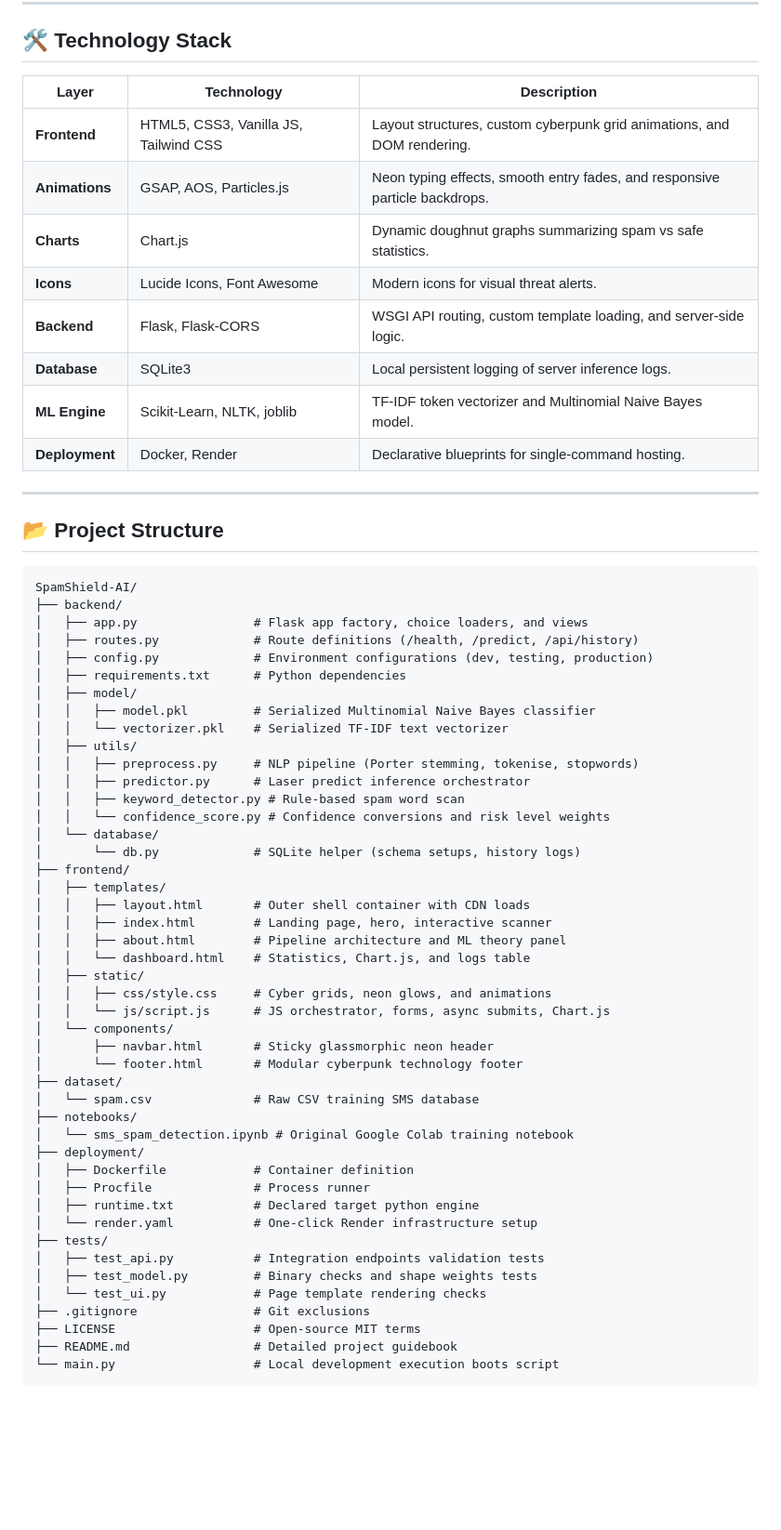
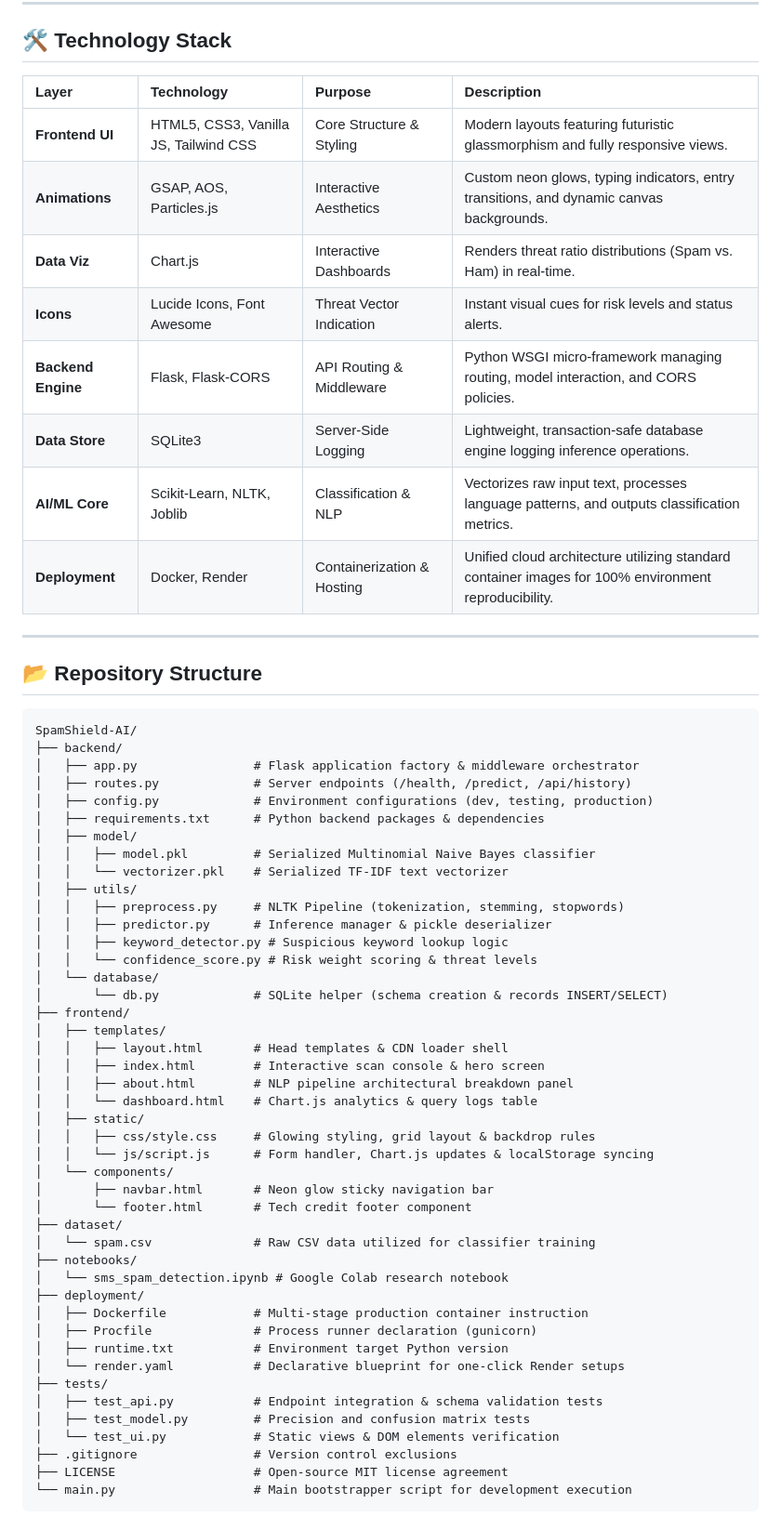
Before and after one commit to samarthupadhyay2294-rgb/SMS-spam-detection, a Markdown page: README.md, the part around one of its changes. Shown at 93% size. GitHub-like rendering; blank space fills up the shorter version.

Commit message:
docs: overhaul README with premium cyberpunk styling, system architecture, and live Render link

````diff
--- a/README.md
+++ b/README.md
@@ -25,65 +89,64 @@ The application utilizes a **Multinomial Naive Bayes** classifier trained on his
 
 ## 🛠️ Technology Stack
 
-| Layer | Technology | Description |
-|---|---|---|
-| **Frontend** | HTML5, CSS3, Vanilla JS, Tailwind CSS | Layout structures, custom cyberpunk grid animations, and DOM rendering. |
-| **Animations** | GSAP, AOS, Particles.js | Neon typing effects, smooth entry fades, and responsive particle backdrops. |
-| **Charts** | Chart.js | Dynamic doughnut graphs summarizing spam vs safe statistics. |
-| **Icons** | Lucide Icons, Font Awesome | Modern icons for visual threat alerts. |
-| **Backend** | Flask, Flask-CORS | WSGI API routing, custom template loading, and server-side logic. |
-| **Database** | SQLite3 | Local persistent logging of server inference logs. |
-| **ML Engine** | Scikit-Learn, NLTK, joblib | TF-IDF token vectorizer and Multinomial Naive Bayes model. |
-| **Deployment** | Docker, Render | Declarative blueprints for single-command hosting. |
+| Layer | Technology | Purpose | Description |
+| :--- | :--- | :--- | :--- |
+| **Frontend UI** | HTML5, CSS3, Vanilla JS, Tailwind CSS | Core Structure & Styling | Modern layouts featuring futuristic glassmorphism and fully responsive views. |
+| **Animations** | GSAP, AOS, Particles.js | Interactive Aesthetics | Custom neon glows, typing indicators, entry transitions, and dynamic canvas backgrounds. |
+| **Data Viz** | Chart.js | Interactive Dashboards | Renders threat ratio distributions (Spam vs. Ham) in real-time. |
+| **Icons** | Lucide Icons, Font Awesome | Threat Vector Indication | Instant visual cues for risk levels and status alerts. |
+| **Backend Engine** | Flask, Flask-CORS | API Routing & Middleware | Python WSGI micro-framework managing routing, model interaction, and CORS policies. |
+| **Data Store** | SQLite3 | Server-Side Logging | Lightweight, transaction-safe database engine logging inference operations. |
+| **AI/ML Core** | Scikit-Learn, NLTK, Joblib | Classification & NLP | Vectorizes raw input text, processes language patterns, and outputs classification metrics. |
+| **Deployment** | Docker, Render | Containerization & Hosting | Unified cloud architecture utilizing standard container images for 100% environment reproducibility. |
 
 ---
 
-## 📂 Project Structure
+## 📂 Repository Structure
 
 ```text
 SpamShield-AI/
 ├── backend/
-│   ├── app.py                # Flask app factory, choice loaders, and views
-│   ├── routes.py             # Route definitions (/health, /predict, /api/history)
+│   ├── app.py                # Flask application factory & middleware orchestrator
+│   ├── routes.py             # Server endpoints (/health, /predict, /api/history)
 │   ├── config.py             # Environment configurations (dev, testing, production)
-│   ├── requirements.txt      # Python dependencies
+│   ├── requirements.txt      # Python backend packages & dependencies
 │   ├── model/
 │   │   ├── model.pkl         # Serialized Multinomial Naive Bayes classifier
 │   │   └── vectorizer.pkl    # Serialized TF-IDF text vectorizer
 │   ├── utils/
-│   │   ├── preprocess.py     # NLP pipeline (Porter stemming, tokenise, stopwords)
-│   │   ├── predictor.py      # Laser predict inference orchestrator
-│   │   ├── keyword_detector.py # Rule-based spam word scan
-│   │   └── confidence_score.py # Confidence conversions and risk level weights
+│   │   ├── preprocess.py     # NLTK Pipeline (tokenization, stemming, stopwords)
+│   │   ├── predictor.py      # Inference manager & pickle deserializer
+│   │   ├── keyword_detector.py # Suspicious keyword lookup logic
+│   │   └── confidence_score.py # Risk weight scoring & threat levels
 │   └── database/
-│       └── db.py             # SQLite helper (schema setups, history logs)
+│       └── db.py             # SQLite helper (schema creation & records INSERT/SELECT)
 ├── frontend/
 │   ├── templates/
-│   │   ├── layout.html       # Outer shell container with CDN loads
-│   │   ├── index.html        # Landing page, hero, interactive scanner
-│   │   ├── about.html        # Pipeline architecture and ML theory panel
-│   │   └── dashboard.html    # Statistics, Chart.js, and logs table
+│   │   ├── layout.html       # Head templates & CDN loader shell
+│   │   ├── index.html        # Interactive scan console & hero screen
+│   │   ├── about.html        # NLP pipeline architectural breakdown panel
+│   │   └── dashboard.html    # Chart.js analytics & query logs table
 │   ├── static/
-│   │   ├── css/style.css     # Cyber grids, neon glows, and animations
-│   │   └── js/script.js      # JS orchestrator, forms, async submits, Chart.js
+│   │   ├── css/style.css     # Glowing styling, grid layout & backdrop rules
+│   │   └── js/script.js      # Form handler, Chart.js updates & localStorage syncing
 │   └── components/
-│       ├── navbar.html       # Sticky glassmorphic neon header
-│       └── footer.html       # Modular cyberpunk technology footer
+│       ├── navbar.html       # Neon glow sticky navigation bar
+│       └── footer.html       # Tech credit footer component
 ├── dataset/
-│   └── spam.csv              # Raw CSV training SMS database
+│   └── spam.csv              # Raw CSV data utilized for classifier training
 ├── notebooks/
-│   └── sms_spam_detection.ipynb # Original Google Colab training notebook
+│   └── sms_spam_detection.ipynb # Google Colab research notebook
 ├── deployment/
-│   ├── Dockerfile            # Container definition
-│   ├── Procfile              # Process runner
-│   ├── runtime.txt           # Declared target python engine
-│   └── render.yaml           # One-click Render infrastructure setup
+│   ├── Dockerfile            # Multi-stage production container instruction
+│   ├── Procfile              # Process runner declaration (gunicorn)
+│   ├── runtime.txt           # Environment target Python version
+│   └── render.yaml           # Declarative blueprint for one-click Render setups
 ├── tests/
-│   ├── test_api.py           # Integration endpoints validation tests
-│   ├── test_model.py         # Binary checks and shape weights tests
-│   └── test_ui.py            # Page template rendering checks
-├── .gitignore                # Git exclusions
-├── LICENSE                   # Open-source MIT terms
-├── README.md                 # Detailed project guidebook
-└── main.py                   # Local development execution boots script
+│   ├── test_api.py           # Endpoint integration & schema validation tests
+│   ├── test_model.py         # Precision and confusion matrix tests
+│   └── test_ui.py            # Static views & DOM elements verification
+├── .gitignore                # Version control exclusions
+├── LICENSE                   # Open-source MIT license agreement
+└── main.py                   # Main bootstrapper script for development execution
 ```
````
Also changed, not shown: other parts of README.md (+206 -104 lines).
